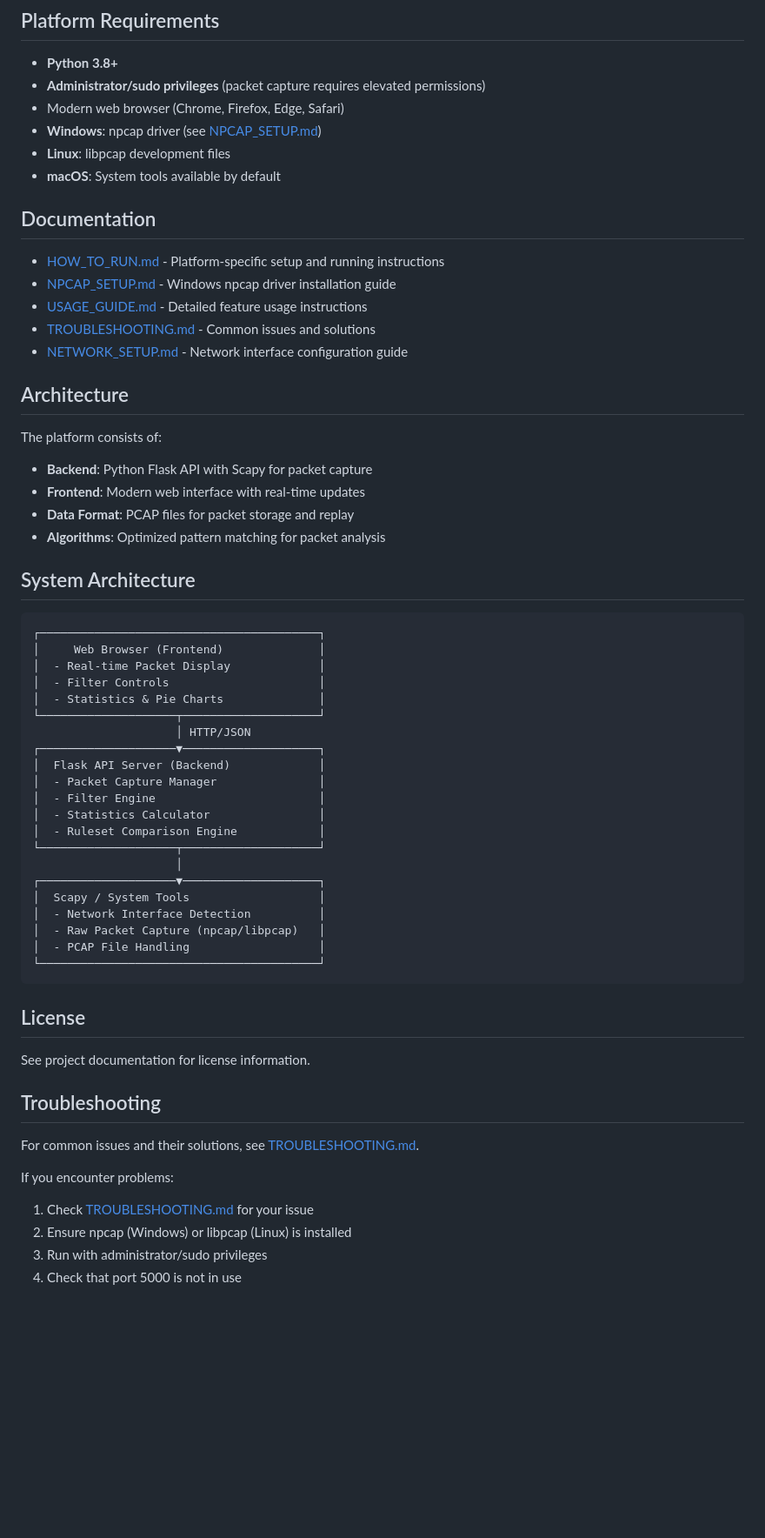
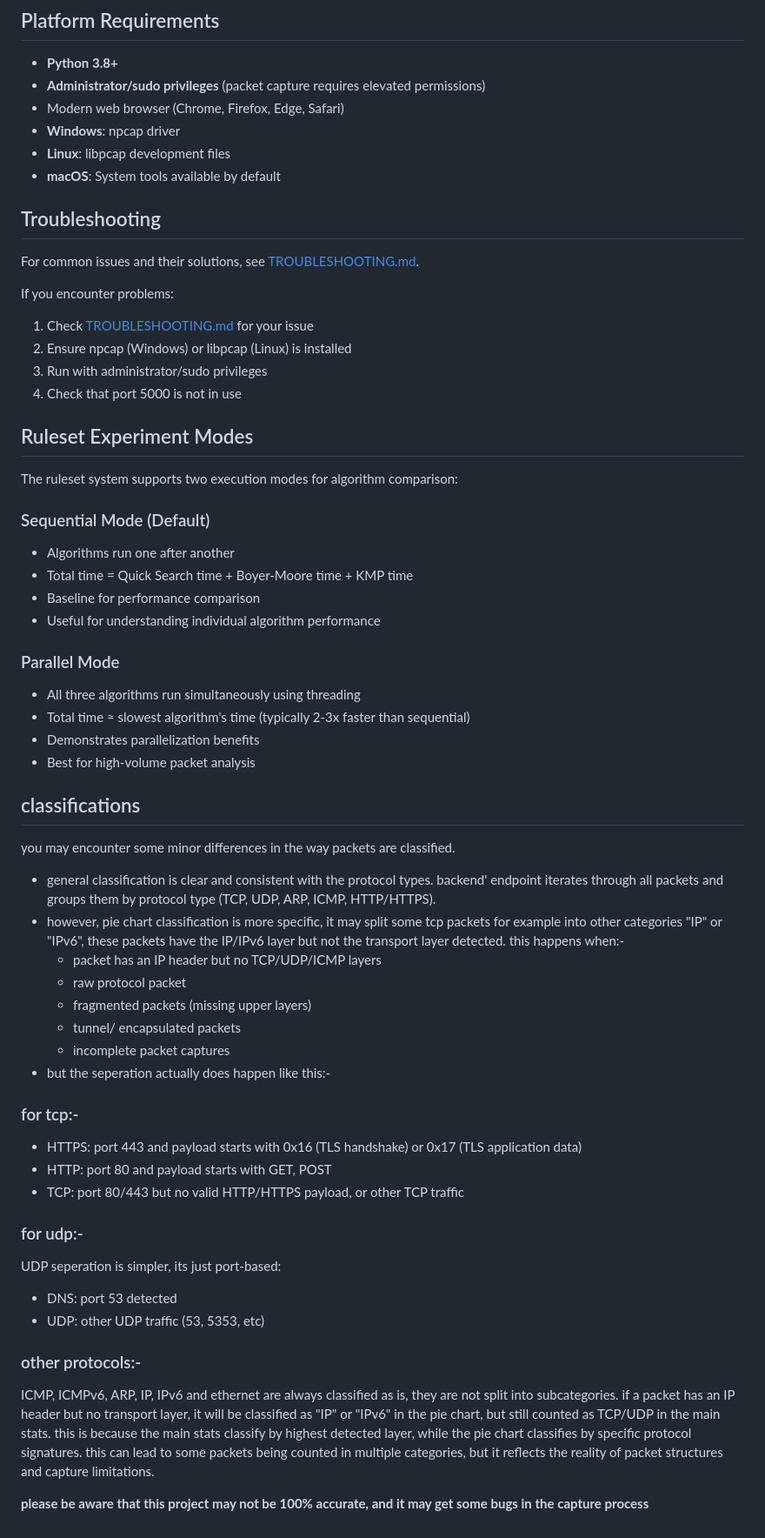
Before and after one commit to bebo-exe/packet-capturer, a Markdown page: README.md, the part around one of its changes. Shown at 87% size. GitHub-like rendering; blank space fills up the shorter version.

````diff
--- a/README.md
+++ b/README.md
@@ -61,55 +65,9 @@ For detailed setup instructions, see [HOW_TO_RUN.md](HOW_TO_RUN.md).
 - **Python 3.8+**
 - **Administrator/sudo privileges** (packet capture requires elevated permissions)
 - Modern web browser (Chrome, Firefox, Edge, Safari)
-- **Windows**: npcap driver (see [NPCAP_SETUP.md](NPCAP_SETUP.md))
+- **Windows**: npcap driver
 - **Linux**: libpcap development files
 - **macOS**: System tools available by default
-
-## Documentation
-
-- [HOW_TO_RUN.md](HOW_TO_RUN.md) - Platform-specific setup and running instructions
-- [NPCAP_SETUP.md](NPCAP_SETUP.md) - Windows npcap driver installation guide
-- [USAGE_GUIDE.md](USAGE_GUIDE.md) - Detailed feature usage instructions
-- [TROUBLESHOOTING.md](TROUBLESHOOTING.md) - Common issues and solutions
-- [NETWORK_SETUP.md](NETWORK_SETUP.md) - Network interface configuration guide
-
-## Architecture
-
-The platform consists of:
-- **Backend**: Python Flask API with Scapy for packet capture
-- **Frontend**: Modern web interface with real-time updates
-- **Data Format**: PCAP files for packet storage and replay
-- **Algorithms**: Optimized pattern matching for packet analysis
-
-## System Architecture
-
-```
-┌─────────────────────────────────────────┐
-│     Web Browser (Frontend)              │
-│  - Real-time Packet Display             │
-│  - Filter Controls                      │
-│  - Statistics & Pie Charts              │
-└────────────────────┬────────────────────┘
-                     │ HTTP/JSON
-┌────────────────────▼────────────────────┐
-│  Flask API Server (Backend)             │
-│  - Packet Capture Manager               │
-│  - Filter Engine                        │
-│  - Statistics Calculator                │
-│  - Ruleset Comparison Engine            │
-└────────────────────┬────────────────────┘
-                     │
-┌────────────────────▼────────────────────┐
-│  Scapy / System Tools                   │
-│  - Network Interface Detection          │
-│  - Raw Packet Capture (npcap/libpcap)   │
-│  - PCAP File Handling                   │
-└─────────────────────────────────────────┘
-```
-
-## License
-
-See project documentation for license information.
 
 ## Troubleshooting
 
@@ -120,3 +78,42 @@ If you encounter problems:
 2. Ensure npcap (Windows) or libpcap (Linux) is installed
 3. Run with administrator/sudo privileges
 4. Check that port 5000 is not in use
+
+## Ruleset Experiment Modes
+
+The ruleset system supports two execution modes for algorithm comparison:
+
+### Sequential Mode (Default)
+- Algorithms run one after another
+- Total time = Quick Search time + Boyer-Moore time + KMP time
+- Baseline for performance comparison
+- Useful for understanding individual algorithm performance
+
+### Parallel Mode
+- All three algorithms run simultaneously using threading
+- Total time ≈ slowest algorithm's time (typically 2-3x faster than sequential)
+- Demonstrates parallelization benefits
+- Best for high-volume packet analysis
+
+## classifications
+you may encounter some minor differences in the way packets are classified.
+- general classification is clear and consistent with the protocol types. backend' endpoint iterates through all packets and groups them by protocol type (TCP, UDP, ARP, ICMP, HTTP/HTTPS).
+- however, pie chart classification is more specific, it may split some tcp packets for example into other categories "IP" or "IPv6", these packets have the IP/IPv6 layer but not the transport layer detected. this happens when:-
+  * packet has an IP header but no TCP/UDP/ICMP layers
+  * raw protocol packet
+  * fragmented packets (missing upper layers)
+  * tunnel/ encapsulated packets
+  * incomplete packet captures
+- but the seperation actually does happen like this:-
+### for tcp:-
+  * HTTPS: port 443 and payload starts with 0x16 (TLS handshake) or 0x17 (TLS application data)
+  * HTTP: port 80 and payload starts with GET, POST
+  * TCP: port 80/443 but no valid HTTP/HTTPS payload, or other TCP traffic
+### for udp:-
+UDP seperation is simpler, its just port-based:
+  * DNS: port 53 detected
+  * UDP: other UDP traffic (53, 5353, etc)
+### other protocols:-
+ICMP, ICMPv6, ARP, IP, IPv6 and ethernet are always classified as is, they are not split into subcategories. if a packet has an IP header but no transport layer, it will be classified as "IP" or "IPv6" in the pie chart, but still counted as TCP/UDP in the main stats. this is because the main stats classify by highest detected layer, while the pie chart classifies by specific protocol signatures. this can lead to some packets being counted in multiple categories, but it reflects the reality of packet structures and capture limitations.
+
+**please be aware that this project may not be 100% accurate, and it may get some bugs in the capture process**
````
Also changed, not shown: other parts of README.md (+8 -4 lines).
